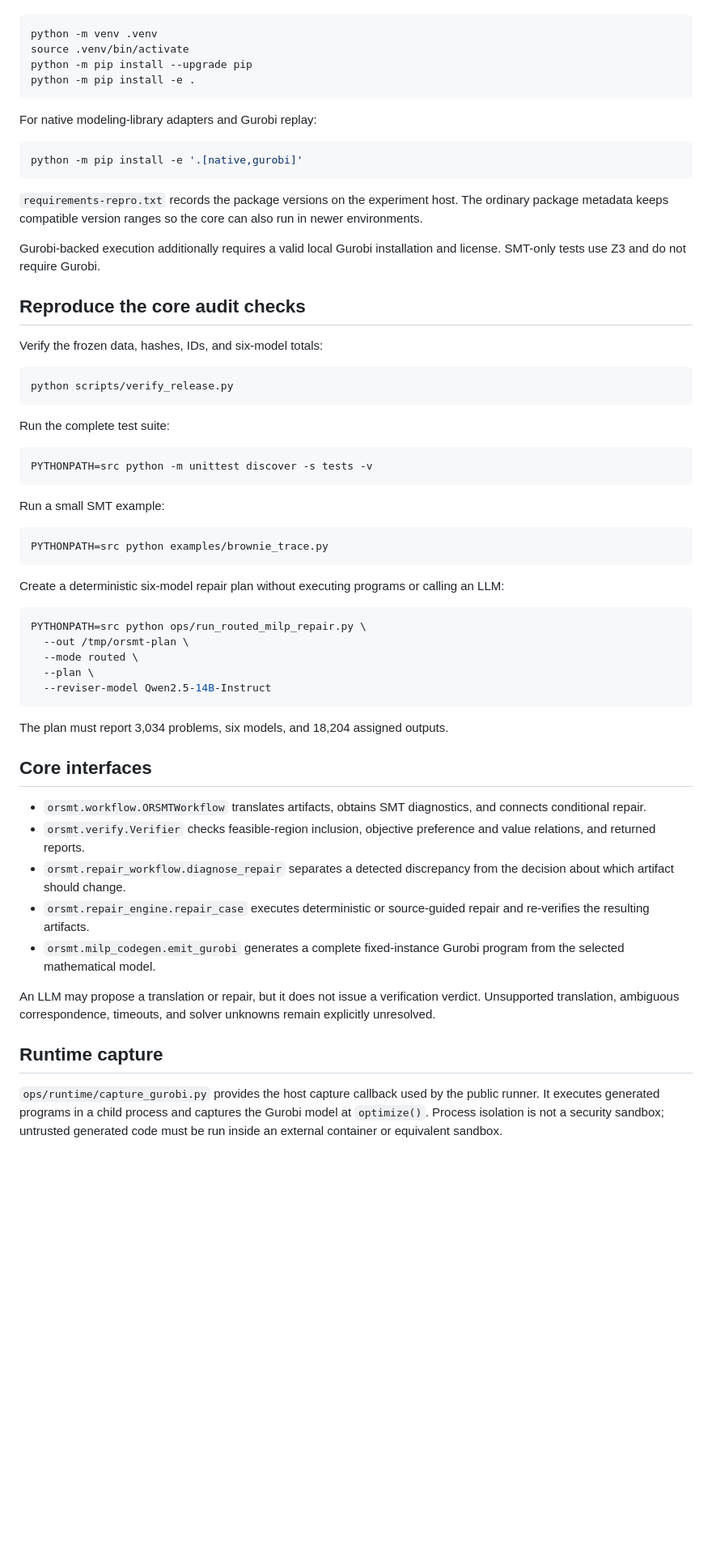
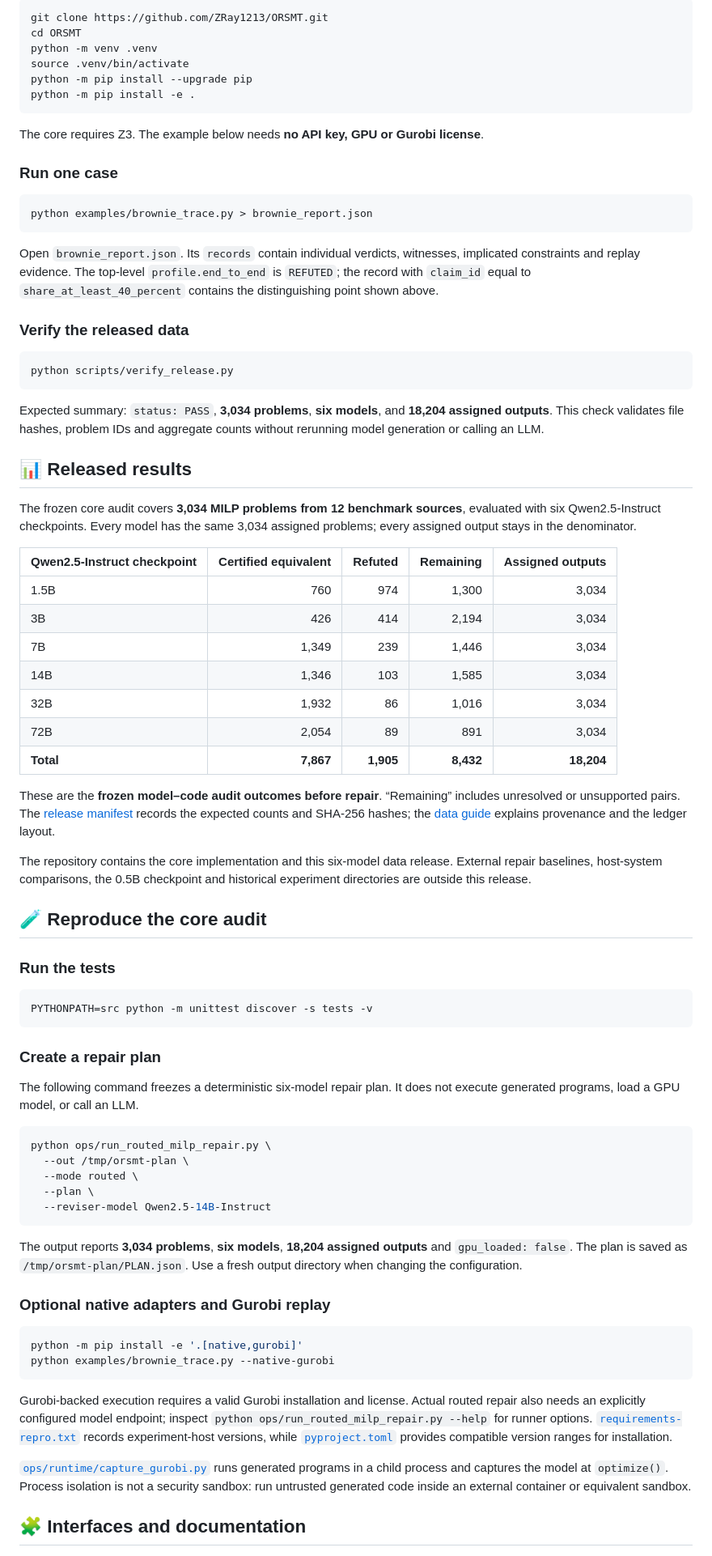
Before and after one commit to ZRay1213/ORSMT, a Markdown page: README.md, the part around the change printed below. Shown: that part at 81% size. Drawn GitHub-style; blank space fills up the shorter version.

````diff
--- a/README.md
+++ b/README.md
@@ -42,78 +56,81 @@ Python 3.10 or newer is required.
 
 ```bash
+git clone https://github.com/ZRay1213/ORSMT.git
+cd ORSMT
 python -m venv .venv
 source .venv/bin/activate
 python -m pip install --upgrade pip
 python -m pip install -e .
 ```
 
-For native modeling-library adapters and Gurobi replay:
+The core requires Z3. The example below needs **no API key, GPU or Gurobi license**.
+
+### Run one case
 
 ```bash
-python -m pip install -e '.[native,gurobi]'
+python examples/brownie_trace.py > brownie_report.json
 ```
 
-`requirements-repro.txt` records the package versions on the experiment host. The
-ordinary package metadata keeps compatible version ranges so the core can also run in
-newer environments.
+Open `brownie_report.json`. Its `records` contain individual verdicts, witnesses, implicated constraints and replay evidence. The top-level `profile.end_to_end` is `REFUTED`; the record with `claim_id` equal to `share_at_least_40_percent` contains the distinguishing point shown above.
 
-Gurobi-backed execution additionally requires a valid local Gurobi installation and
-license. SMT-only tests use Z3 and do not require Gurobi.
-
-## Reproduce the core audit checks
-
-Verify the frozen data, hashes, IDs, and six-model totals:
+### Verify the released data
 
 ```bash
 python scripts/verify_release.py
 ```
 
-Run the complete test suite:
+Expected summary: `status: PASS`, **3,034 problems**, **six models**, and **18,204 assigned outputs**. This check validates file hashes, problem IDs and aggregate counts without rerunning model generation or calling an LLM.
+
+## 📊 Released results
+
+The frozen core audit covers **3,034 MILP problems from 12 benchmark sources**, evaluated with six Qwen2.5-Instruct checkpoints. Every model has the same 3,034 assigned problems; every assigned output stays in the denominator.
+
+| Qwen2.5-Instruct checkpoint | Certified equivalent | Refuted | Remaining | Assigned outputs |
+| --- | ---: | ---: | ---: | ---: |
+| 1.5B | 760 | 974 | 1,300 | 3,034 |
+| 3B | 426 | 414 | 2,194 | 3,034 |
+| 7B | 1,349 | 239 | 1,446 | 3,034 |
+| 14B | 1,346 | 103 | 1,585 | 3,034 |
+| 32B | 1,932 | 86 | 1,016 | 3,034 |
+| 72B | 2,054 | 89 | 891 | 3,034 |
+| **Total** | **7,867** | **1,905** | **8,432** | **18,204** |
+
+These are the **frozen model–code audit outcomes before repair**. “Remaining” includes unresolved or unsupported pairs. The [release manifest](data/paper_core/manifest.json) records the expected counts and SHA-256 hashes; the [data guide](data/README.md) explains provenance and the ledger layout.
+
+The repository contains the core implementation and this six-model data release. External repair baselines, host-system comparisons, the 0.5B checkpoint and historical experiment directories are outside this release.
+
+## 🧪 Reproduce the core audit
+
+### Run the tests
 
 ```bash
 PYTHONPATH=src python -m unittest discover -s tests -v
 ```
 
-Run a small SMT example:
+### Create a repair plan
+
+The following command freezes a deterministic six-model repair plan. It does not execute generated programs, load a GPU model, or call an LLM.
 
 ```bash
-PYTHONPATH=src python examples/brownie_trace.py
-```
-
-Create a deterministic six-model repair plan without executing programs or calling an
-LLM:
-
-```bash
-PYTHONPATH=src python ops/run_routed_milp_repair.py \
+python ops/run_routed_milp_repair.py \
   --out /tmp/orsmt-plan \
   --mode routed \
   --plan \
   --reviser-model Qwen2.5-14B-Instruct
 ```
 
-The plan must report 3,034 problems, six models, and 18,204 assigned outputs.
+The output reports **3,034 problems**, **six models**, **18,204 assigned outputs** and `gpu_loaded: false`. The plan is saved as `/tmp/orsmt-plan/PLAN.json`. Use a fresh output directory when changing the configuration.
 
-## Core interfaces
+### Optional native adapters and Gurobi replay
 
-- `orsmt.workflow.ORSMTWorkflow` translates artifacts, obtains SMT diagnostics, and
-  connects conditional repair.
-- `orsmt.verify.Verifier` checks feasible-region inclusion, objective preference and
-  value relations, and returned reports.
-- `orsmt.repair_workflow.diagnose_repair` separates a detected discrepancy from the
-  decision about which artifact should change.
-- `orsmt.repair_engine.repair_case` executes deterministic or source-guided repair and
-  re-verifies the resulting artifacts.
-- `orsmt.milp_codegen.emit_gurobi` generates a complete fixed-instance Gurobi program
-  from the selected mathematical model.
+```bash
+python -m pip install -e '.[native,gurobi]'
+python examples/brownie_trace.py --native-gurobi
+```
 
-An LLM may propose a translation or repair, but it does not issue a verification verdict.
-Unsupported translation, ambiguous correspondence, timeouts, and solver unknowns remain
-explicitly unresolved.
+Gurobi-backed execution requires a valid Gurobi installation and license. Actual routed repair also needs an explicitly configured model endpoint; inspect `python ops/run_routed_milp_repair.py --help` for runner options. [`requirements-repro.txt`](requirements-repro.txt) records experiment-host versions, while [`pyproject.toml`](pyproject.toml) provides compatible version ranges for installation.
 
-## Runtime capture
+[`ops/runtime/capture_gurobi.py`](ops/runtime/capture_gurobi.py) runs generated programs in a child process and captures the model at `optimize()`. Process isolation is not a security sandbox: run untrusted generated code inside an external container or equivalent sandbox.
 
-`ops/runtime/capture_gurobi.py` provides the host capture callback used by the public
-runner. It executes generated programs in a child process and captures the Gurobi model
-at `optimize()`. Process isolation is not a security sandbox; untrusted generated code
-must be run inside an external container or equivalent sandbox.
+## 🧩 Interfaces and documentation
 
````
Also changed, not shown: other parts of README.md (+92 -36 lines), assets/README.md (added, +7 -0 lines), assets/orsmt-overview.png (added).
